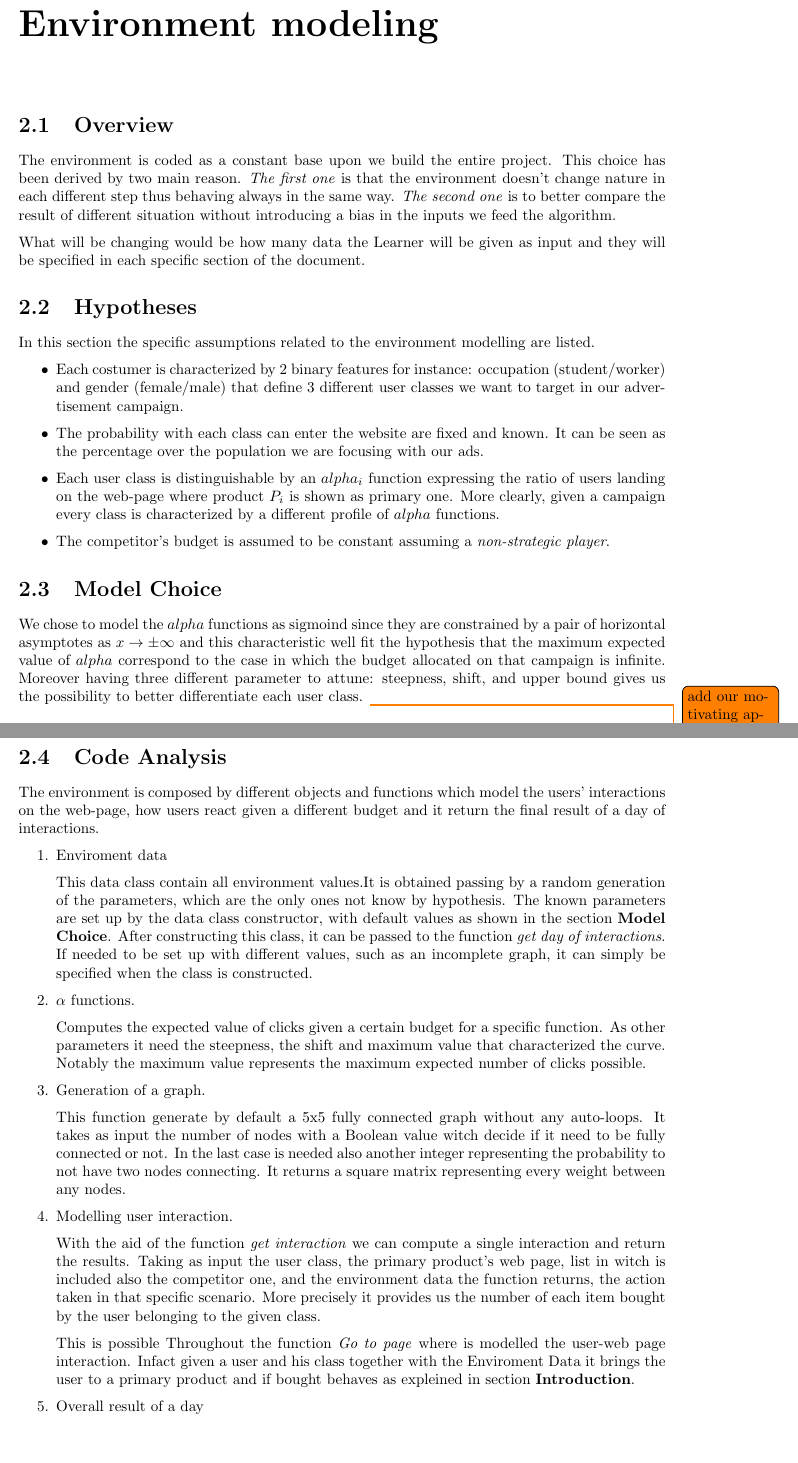
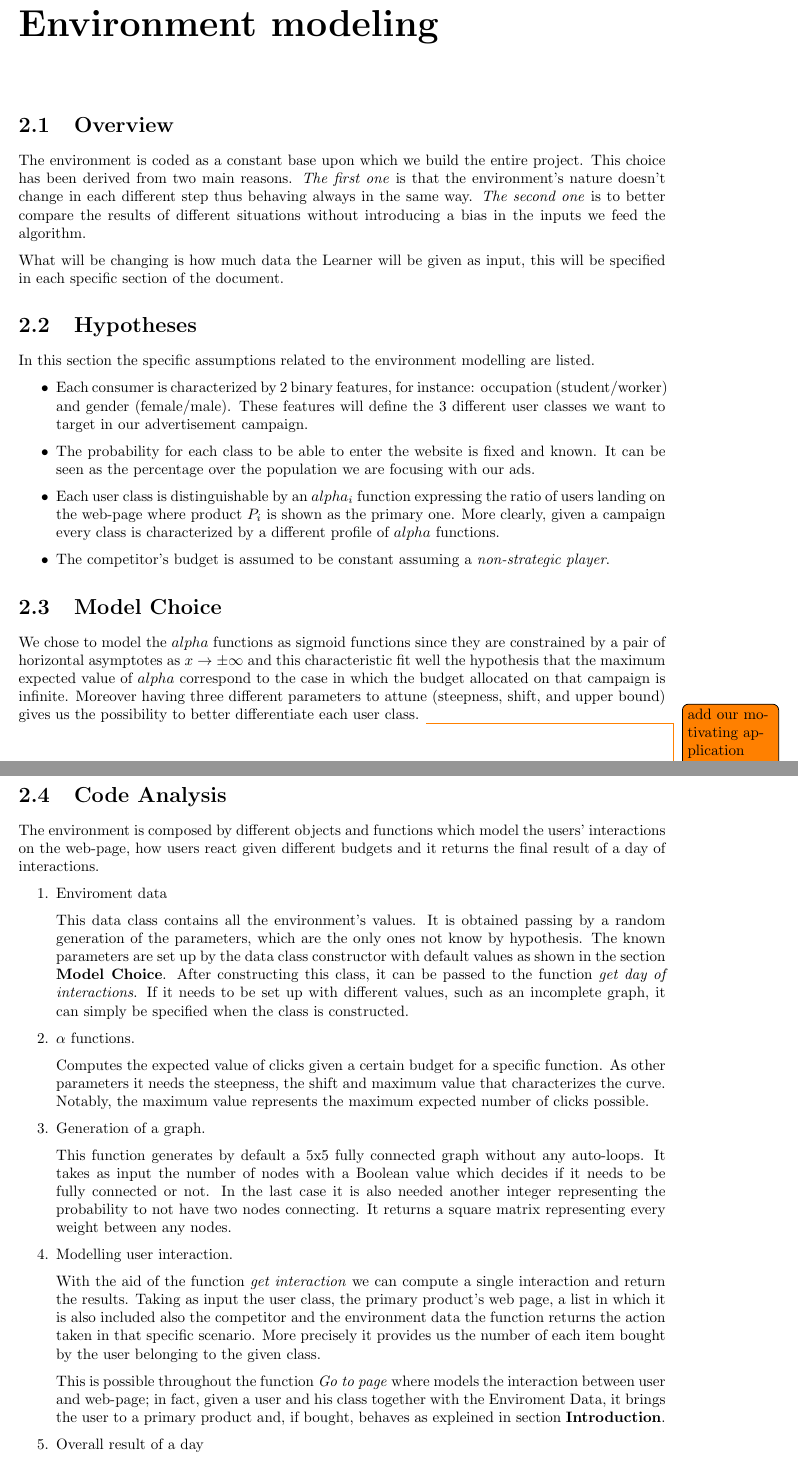
Before and after one commit to OLA2022-Group-12/OLA2022-Report, a LaTeX thesis (report/report.tex, which reads report/chapters/2.environment.tex): two parts of pages 6 and 7 of 15, joined at a grey line, cut so that both start at the same text, the shorter picture padded with empty space. Compiled offline with pdfLaTeX.

Commit message:
Formatting and grammar fixes

```diff
--- a/report/chapters/2.environment.tex
+++ b/report/chapters/2.environment.tex
@@ -1,12 +1,10 @@
-
-
 \chapter{Environment modeling}
 
 \section{Overview}
 \label{chap:env_model}
-The environment is coded as a constant base upon we build the entire project. This choice has been derived by two main reason. \textit{The first one} is that the environment doesn't change nature in each different step thus behaving always in the same way. \textit{The second one} is to better compare the result of different situation without introducing a bias in the inputs we feed the algorithm.
+The environment is coded as a constant base upon which we build the entire project. This choice has been derived from two main reasons. \textit{The first one} is that the environment's nature doesn't change in each different step thus behaving always in the same way. \textit{The second one} is to better compare the results of different situations without introducing a bias in the inputs we feed the algorithm.
 
-What will be changing would be how many data the Learner will be given as input and they will be specified in each specific section of the document.
+What will be changing is how much data the Learner will be given as input, this will be specified in each specific section of the document.
 
 \section{Hypotheses}
  \label{sec:env_hypoteses}
@@ -14,40 +12,40 @@ What will be changing would be how many data the Learner will be given as input
 In this section the specific assumptions related to the environment modelling are listed.
 
 \begin{itemize}
-    \item Each costumer is characterized by 2 binary features for instance: occupation (student/worker) and gender (female/male) that define 3 different user classes we want to target in our advertisement campaign.
-    \item The probability with each class can enter the website are fixed and known. It can be seen as the percentage over the population we are focusing with our ads.
-    \item Each user class is distinguishable by an $alpha_i$ function expressing the ratio of users landing on the web-page where product $P_i$ is shown as primary one. More clearly, given a campaign every class is characterized by a different profile of $alpha$ functions.
+    \item Each consumer is characterized by 2 binary features, for instance: occupation (student/worker) and gender (female/male). These features will define the 3 different user classes we want to target in our advertisement campaign.
+    \item The probability for each class to be able to enter the website is fixed and known. It can be seen as the percentage over the population we are focusing with our ads.
+    \item Each user class is distinguishable by an $alpha_i$ function expressing the ratio of users landing on the web-page where product $P_i$ is shown as the primary one. More clearly, given a campaign every class is characterized by a different profile of $alpha$ functions.
     \item The competitor's budget is assumed to be constant assuming a \textit{non-strategic player}.
  \end{itemize}
 
 \section{Model Choice}
 \label{sec:env_Motivation}
-We chose to model the $alpha$ functions as sigmoind since they are constrained by a pair of horizontal asymptotes as $ x\to\pm\infty$  and this characteristic well fit the hypothesis that the maximum expected value of $alpha$ correspond to the case in which the budget allocated on that campaign is infinite. Moreover having three different parameter to attune: steepness, shift, and upper bound  gives us the possibility to better differentiate each user class.
+We chose to model the $alpha$ functions as sigmoid functions since they are constrained by a pair of horizontal asymptotes as $ x\to\pm\infty$  and this characteristic fit well the hypothesis that the maximum expected value of $alpha$ correspond to the case in which the budget allocated on that campaign is infinite. Moreover having three different parameters to attune (steepness, shift, and upper bound) gives us the possibility to better differentiate each user class.
 \todo{add our motivating application and reason on why we choose prob distribution for each variable and write it better, just trying latex also default ones}
 
 \section{Code Analysis}
 \label{sec:env_Code Analysis}
 
-The environment is composed by different objects and functions which model the users' interactions on the web-page, how users react given a different budget and it  return the final result of a day of interactions.
+The environment is composed by different objects and functions which model the users' interactions on the web-page, how users react given different budgets and it returns the final result of a day of interactions.
 
  \begin{enumerate}
-     \item  Enviroment data
+     \item Enviroment data
 
-     This data class contain all environment values.It is obtained passing by a random generation of the parameters, which are the only ones not know by hypothesis. The known parameters are set up by the data class constructor, with default values as shown in the section \textbf{Model Choice}. After constructing this class, it can be passed to the function  \textit{get day of interactions}. If needed to be set up with different values, such as an incomplete graph, it can simply be specified when the class is constructed.
+     This data class contains all the environment's values. It is obtained passing by a random generation of the parameters, which are the only ones not know by hypothesis. The known parameters are set up by the data class constructor with default values as shown in the section \textbf{Model Choice}. After constructing this class, it can be passed to the function  \textit{get day of interactions}. If it needs to be set up with different values, such as an incomplete graph, it can simply be specified when the class is constructed.
 
-     \item  $\alpha$ functions.
+     \item $\alpha$ functions.
 
-     Computes the expected value of clicks given a certain budget for a specific function. As other parameters it need the steepness, the shift and maximum value that characterized the curve. Notably the maximum value represents the maximum expected number of clicks possible.
+     Computes the expected value of clicks given a certain budget for a specific function. As other parameters it needs the steepness, the shift and maximum value that characterizes the curve. Notably, the maximum value represents the maximum expected number of clicks possible.
 
     \item Generation of a graph.
 
-    This function generate by default a 5x5 fully connected graph without any auto-loops. It takes as input the number of nodes with a Boolean value witch decide if it need to be fully connected or not. In the last case is needed also another integer representing the probability to not have two nodes connecting. It returns a square matrix representing every weight between any nodes.
+    This function generates by default a 5x5 fully connected graph without any auto-loops. It takes as input the number of nodes with a Boolean value which decides if it needs to be fully connected or not. In the last case it is also needed another integer representing the probability to not have two nodes connecting. It returns a square matrix representing every weight between any nodes.
 
     \item Modelling user interaction.
 
-    With the aid of the function \textit{get interaction} we can compute a single interaction and return the results. Taking as input the user class, the primary product's web page, list in witch is included also the competitor one, and the environment data the function returns, the action taken in that specific scenario. More precisely it provides us the number of each item bought by the user belonging to the given class.
+    With the aid of the function \textit{get interaction} we can compute a single interaction and return the results. Taking as input the user class, the primary product's web page, a list in which it is also included also the competitor and the environment data the function returns the action taken in that specific scenario. More precisely it provides us the number of each item bought by the user belonging to the given class.
 
-    This is possible Throughout the function \textit{Go to page} where is modelled the user-web page interaction. Infact given a user and his class together with the Enviroment Data it brings the user to a primary product and if bought behaves as expleined in section \textbf{Introduction}.
+    This is possible throughout the function \textit{Go to page} where models the interaction between user and web-page; in fact, given a user and his class together with the Enviroment Data, it brings the user to a primary product and, if bought, behaves as expleined in section \textbf{Introduction}.
 
     \item Overall result of a day
 
--- a/report/report.tex
+++ b/report/report.tex
@@ -8,6 +8,7 @@
 \usepackage{hyperref}   % Table of contents hyperlinks
 \usepackage{parskip}    % Paragraph indent & skip
 \usepackage{graphicx}   % 'graphics' package interface
+\usepackage{amsmath}    % Math
 
 \usepackage{csquotes}   % recommended for biblatex
 \usepackage[
```
Also changed, not shown: report/chapters/3.optimization.tex (+10 -9 lines), report/chapters/2.environment.tex (2 more changed lines), report/report.tex (1 more changed lines).
